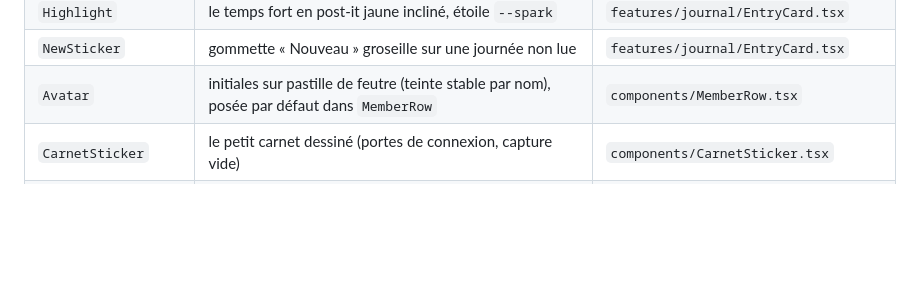
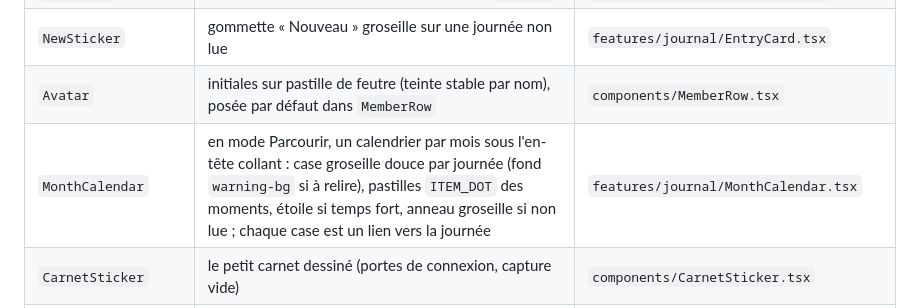
Before and after one commit to Wifsimster/racontine, a Markdown page: DESIGN.md, the part around the change. Rendered like a GitHub page; blank space fills up the shorter version.

```diff
--- a/DESIGN.md
+++ b/DESIGN.md
@@ -319,6 +319,7 @@ shadcn `new-york`, `radix-ui`, `lucide-react` (45 imports). Installés :
 | `Highlight` | le temps fort en post-it jaune incliné, étoile `--spark` | `features/journal/EntryCard.tsx` |
 | `NewSticker` | gommette « Nouveau » groseille sur une journée non lue | `features/journal/EntryCard.tsx` |
 | `Avatar` | initiales sur pastille de feutre (teinte stable par nom), posée par défaut dans `MemberRow` | `components/MemberRow.tsx` |
+| `MonthCalendar` | en mode Parcourir, un calendrier par mois sous l'en-tête collant : case groseille douce par journée (fond `warning-bg` si à relire), pastilles `ITEM_DOT` des moments, étoile si temps fort, anneau groseille si non lue ; chaque case est un lien vers la journée | `features/journal/MonthCalendar.tsx` |
 | `CarnetSticker` | le petit carnet dessiné (portes de connexion, capture vide) | `components/CarnetSticker.tsx` |
 | `MemberRow` | ligne de membre partagée (Proches, Partager, Administration), avatar à initiales, rôle verrouillé en texte | `components/MemberRow.tsx` |
 | `Label` | Pas de `leading-none` | `ui/label.tsx` |
```
Also changed, not shown: README.md (+1 -1 lines), docs/screenshots/05-parcourir.png, 2 other files.
